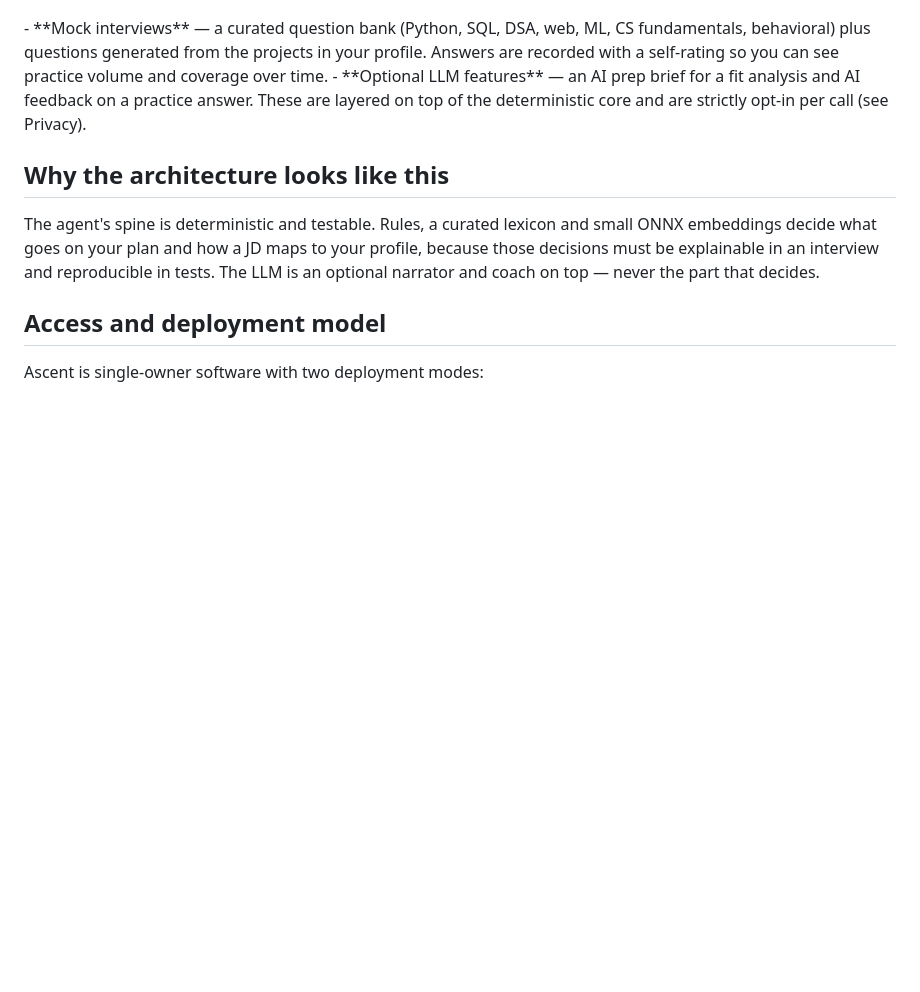
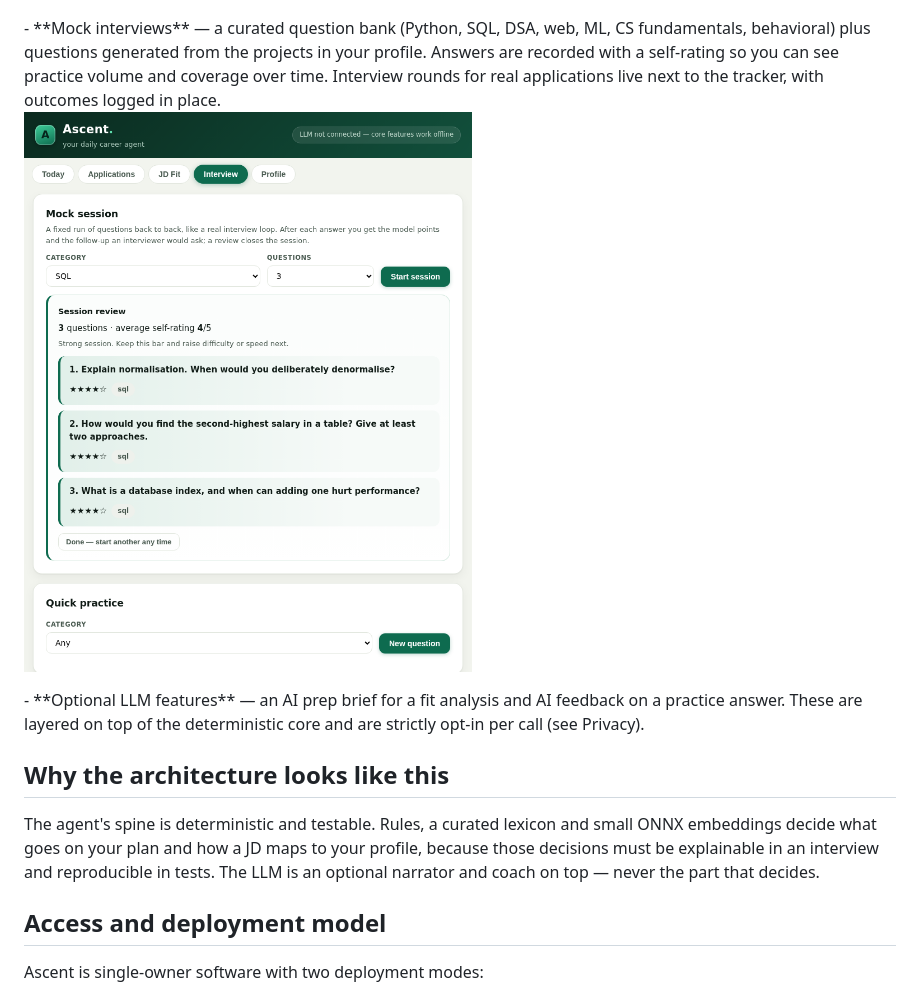
Before and after one commit to sandeep-136/ascent, a Markdown page: README.md, the part around the change. Drawn GitHub-style; pictures changed too: docs/screenshots/mock-session.png (added); blank space fills up the shorter version.

```diff
--- a/README.md
+++ b/README.md
@@ -41,7 +41,12 @@ A project by Sandeep Sagar
 - **Mock interviews** — a curated question bank (Python, SQL, DSA, web, ML,
   CS fundamentals, behavioral) plus questions generated from the projects
   in your profile. Answers are recorded with a self-rating so you can see
-  practice volume and coverage over time.
+  practice volume and coverage over time. Interview rounds for real
+  applications live next to the tracker, with outcomes logged in place.
+
+<p>
+  <img src="docs/screenshots/mock-session.png" alt="Ascent - mock interview session review: three SQL questions with self-ratings and a closing summary" width="720">
+</p>
 - **Optional LLM features** — an AI prep brief for a fit analysis and AI
   feedback on a practice answer. These are layered on top of the
   deterministic core and are strictly opt-in per call (see Privacy).
```
Also changed, not shown: 2 other files.
